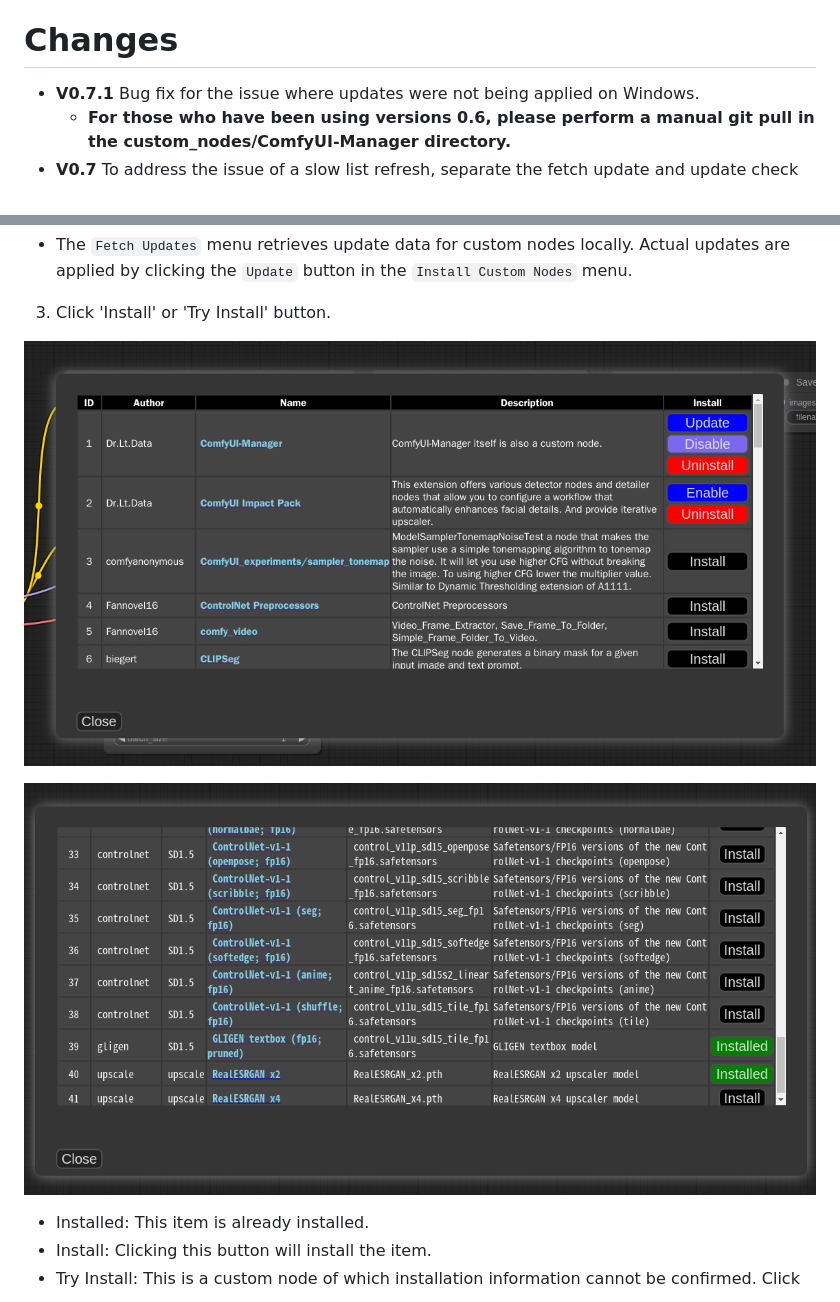
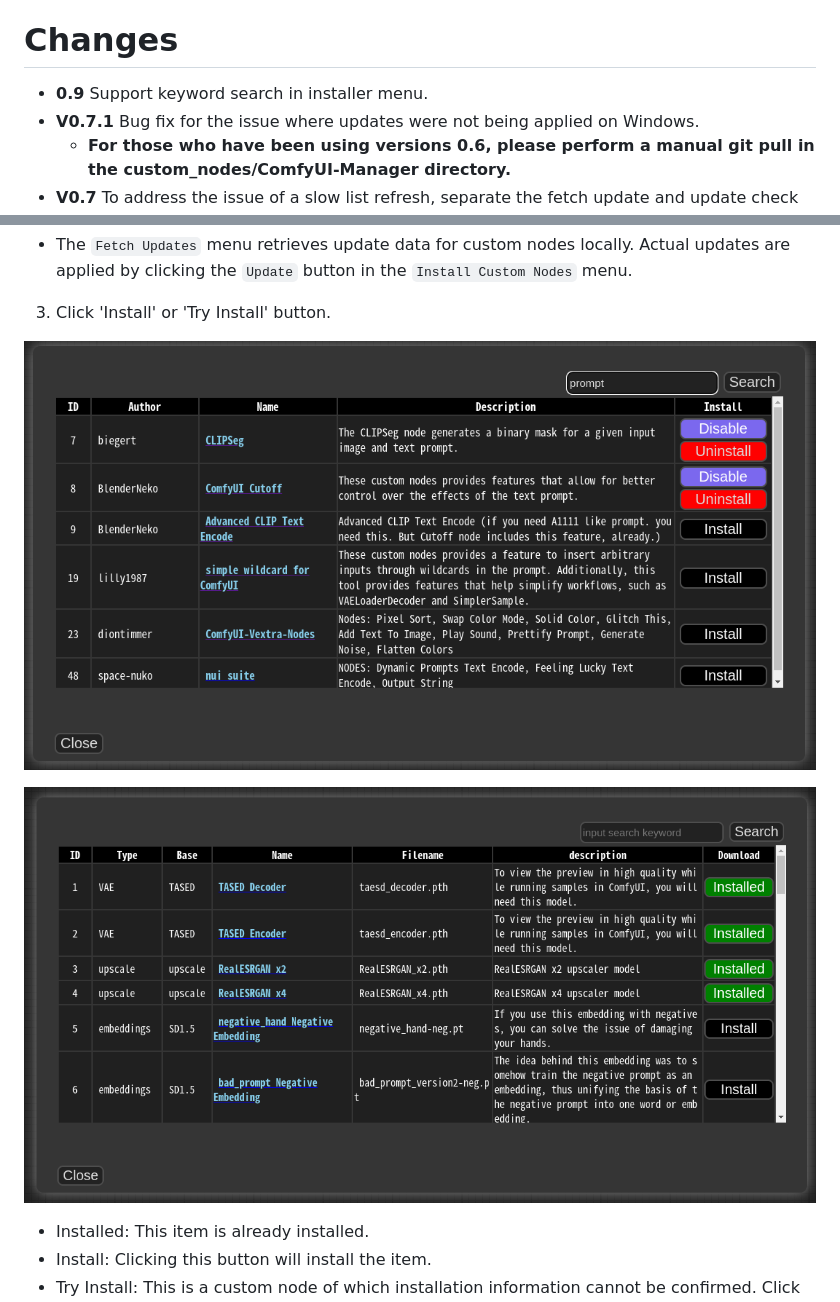
Before and after one commit to ltdrdata/ComfyUI-Manager, a Markdown page: README.md, 2 parts joined by grey strips. Drawn GitHub-style; pictures changed too: misc/custom-nodes.png, misc/models.png.

Commit message:
support keyword search

```diff
--- a/README.md
+++ b/README.md
@@ -8,6 +8,7 @@
 
 # Changes
 
+* **0.9** Support keyword search in installer menu.
 * **V0.7.1** Bug fix for the issue where updates were not being applied on Windows.
   * **For those who have been using versions 0.6, please perform a manual git pull in the custom_nodes/ComfyUI-Manager directory.**
 * **V0.7** To address the issue of a slow list refresh, separate the fetch update and update check processes.
```
Also changed, not shown: 4 other files.
